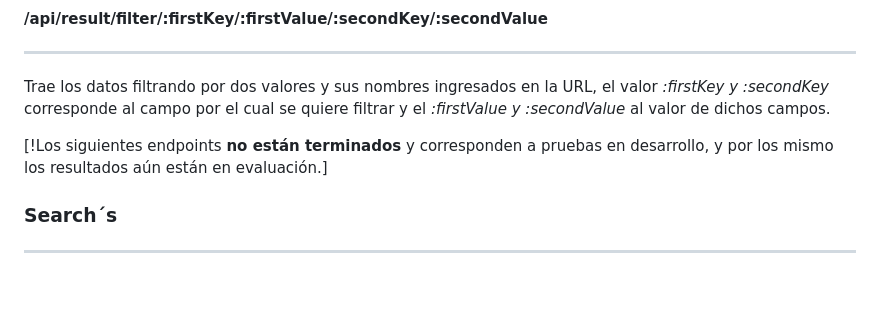
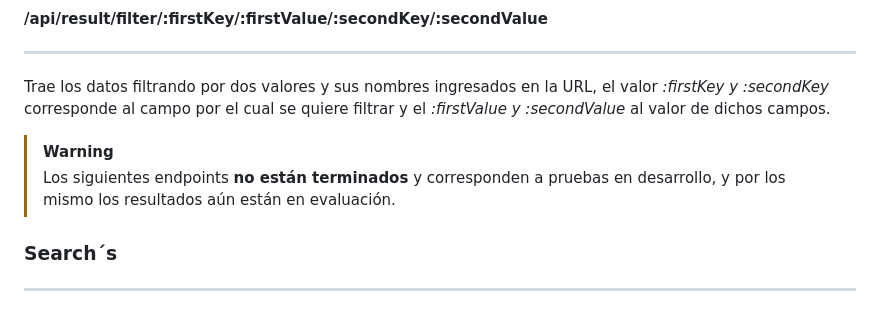
Before and after one commit to DrawTheCode/EleccionesChile, a Markdown page: README.md, the part around the change. GitHub-like rendering; blank space fills up the shorter version.

Commit message:
Update README.md
se añade warning en README

```diff
--- a/README.md
+++ b/README.md
@@ -94,7 +94,8 @@ corresponde al campo por el cual se quiere filtrar y el *:value* al valor de dic
 ----
 Trae los datos filtrando por dos valores y sus nombres ingresados en la URL, el valor *:firstKey y :secondKey* corresponde al campo por el cual se quiere filtrar y el *:firstValue y :secondValue* al valor de dichos campos.
 
-[!Los siguientes endpoints **no están terminados** y corresponden a pruebas en desarrollo, y por los mismo los resultados aún están en evaluación.]
+>[!WARNING]
+>Los siguientes endpoints **no están terminados** y corresponden a pruebas en desarrollo, y por los mismo los resultados aún están en evaluación.
 
 ### Search´s
 ----
```
